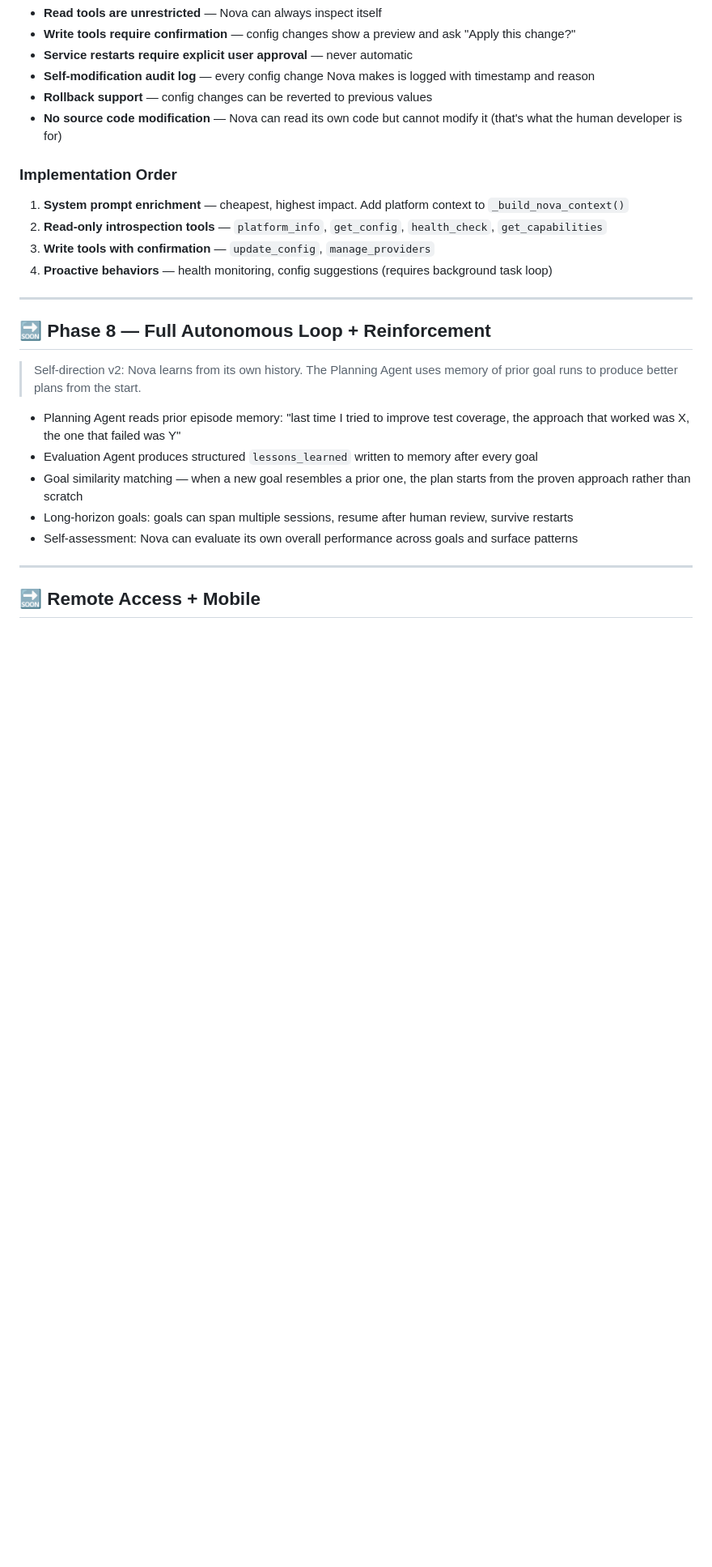
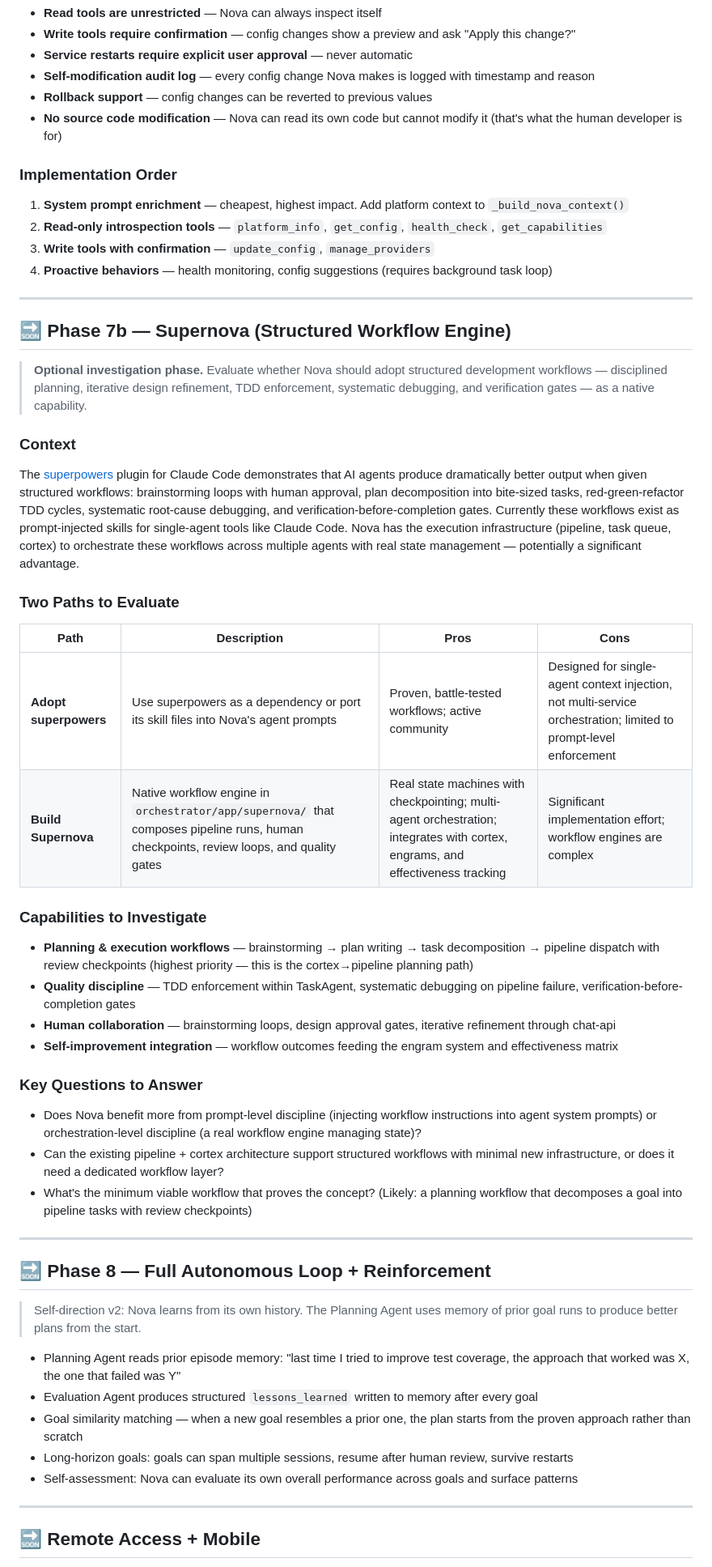
Before and after one commit to arialabs/nova, a Markdown page: docs/roadmap.md, the part around the change. Shown at 81% size. Drawn GitHub-style; blank space fills up the shorter version.

Commit message:
docs: add Phase 7b — Supernova (structured workflow engine) to roadmap
Investigation phase for adopting structured development workflows
(planning, TDD, debugging, verification gates) as a native Nova
capability. Evaluates two paths: adopting the superpowers plugin
vs building a native Supernova workflow engine.

Co-Authored-By: Claude Opus 4.6 <noreply@anthropic.com>

```diff
--- a/docs/roadmap.md
+++ b/docs/roadmap.md
@@ -1346,6 +1346,36 @@ Nova agent
 
 ---
 
+## 🔜 Phase 7b — Supernova (Structured Workflow Engine)
+
+> **Optional investigation phase.** Evaluate whether Nova should adopt structured development workflows — disciplined planning, iterative design refinement, TDD enforcement, systematic debugging, and verification gates — as a native capability.
+
+### Context
+
+The [superpowers](https://github.com/obra/superpowers) plugin for Claude Code demonstrates that AI agents produce dramatically better output when given structured workflows: brainstorming loops with human approval, plan decomposition into bite-sized tasks, red-green-refactor TDD cycles, systematic root-cause debugging, and verification-before-completion gates. Currently these workflows exist as prompt-injected skills for single-agent tools like Claude Code. Nova has the execution infrastructure (pipeline, task queue, cortex) to orchestrate these workflows across multiple agents with real state management — potentially a significant advantage.
+
+### Two Paths to Evaluate
+
+| Path | Description | Pros | Cons |
+|---|---|---|---|
+| **Adopt superpowers** | Use superpowers as a dependency or port its skill files into Nova's agent prompts | Proven, battle-tested workflows; active community | Designed for single-agent context injection, not multi-service orchestration; limited to prompt-level enforcement |
+| **Build Supernova** | Native workflow engine in `orchestrator/app/supernova/` that composes pipeline runs, human checkpoints, review loops, and quality gates | Real state machines with checkpointing; multi-agent orchestration; integrates with cortex, engrams, and effectiveness tracking | Significant implementation effort; workflow engines are complex |
+
+### Capabilities to Investigate
+
+- **Planning & execution workflows** — brainstorming → plan writing → task decomposition → pipeline dispatch with review checkpoints (highest priority — this is the cortex→pipeline planning path)
+- **Quality discipline** — TDD enforcement within TaskAgent, systematic debugging on pipeline failure, verification-before-completion gates
+- **Human collaboration** — brainstorming loops, design approval gates, iterative refinement through chat-api
+- **Self-improvement integration** — workflow outcomes feeding the engram system and effectiveness matrix
+
+### Key Questions to Answer
+
+- Does Nova benefit more from prompt-level discipline (injecting workflow instructions into agent system prompts) or orchestration-level discipline (a real workflow engine managing state)?
+- Can the existing pipeline + cortex architecture support structured workflows with minimal new infrastructure, or does it need a dedicated workflow layer?
+- What's the minimum viable workflow that proves the concept? (Likely: a planning workflow that decomposes a goal into pipeline tasks with review checkpoints)
+
+---
+
 ## 🔜 Phase 8 — Full Autonomous Loop + Reinforcement
 
 > Self-direction v2: Nova learns from its own history.
```
